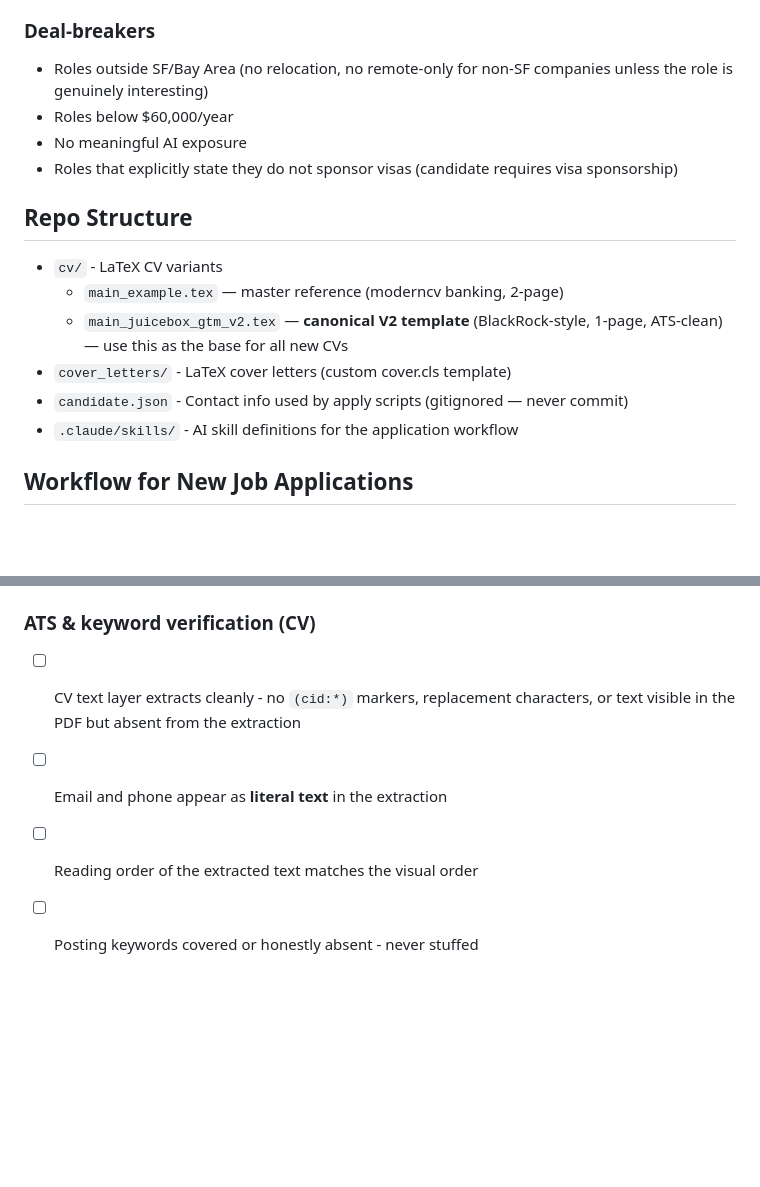
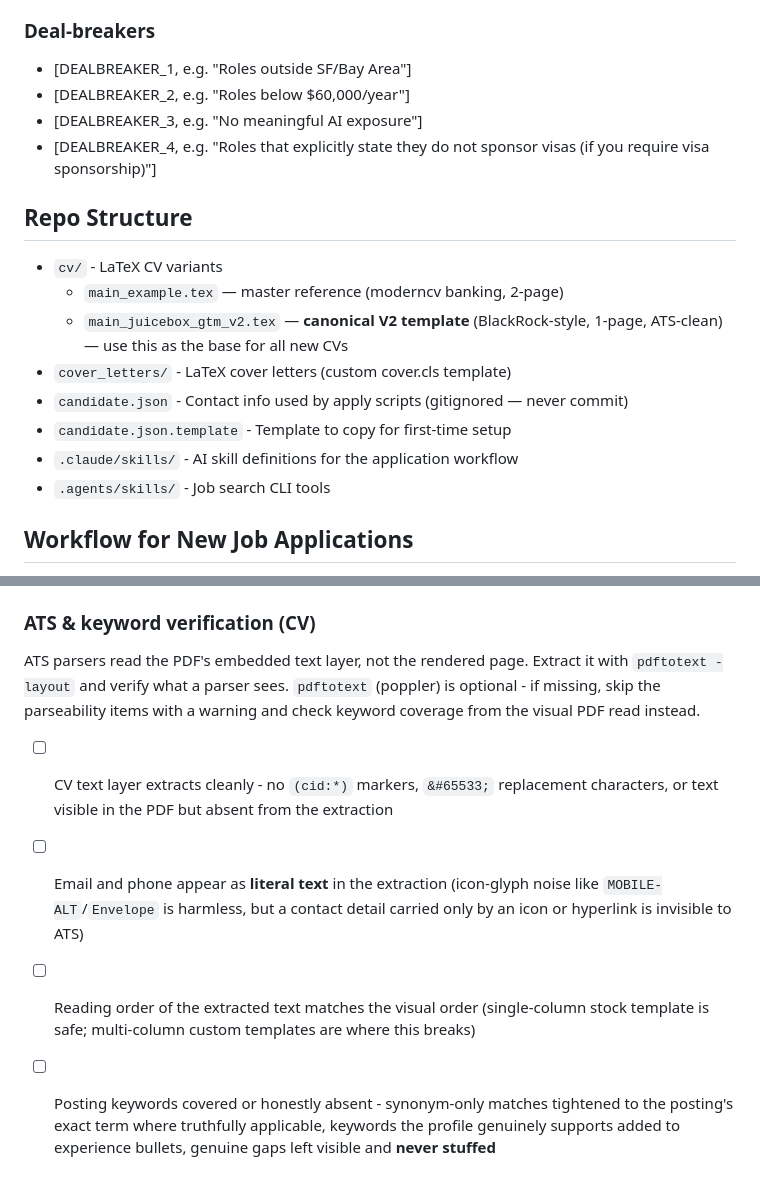
Before and after one commit to LaylaLand518/ai-job-search, a Markdown page: CLAUDE.md, 2 parts joined by grey strips. Rendered like a GitHub page; blank space fills up the shorter version.

```diff
--- a/CLAUDE.md
+++ b/CLAUDE.md
@@ -64,9 +56,9 @@ This repo is a job application workspace. Claude acts as a career advisor and ap
 
 ### Deal-breakers
-- Roles outside SF/Bay Area (no relocation, no remote-only for non-SF companies unless the role is genuinely interesting)
-- Roles below $60,000/year
-- No meaningful AI exposure
-- Roles that explicitly state they do not sponsor visas (candidate requires visa sponsorship)
+- [DEALBREAKER_1, e.g. "Roles outside SF/Bay Area"]
+- [DEALBREAKER_2, e.g. "Roles below $60,000/year"]
+- [DEALBREAKER_3, e.g. "No meaningful AI exposure"]
+- [DEALBREAKER_4, e.g. "Roles that explicitly state they do not sponsor visas (if you require visa sponsorship)"]
 
 ## Repo Structure
 - `cv/` - LaTeX CV variants
@@ -74,7 +66,9 @@ This repo is a job application workspace. Claude acts as a career advisor and ap
   - `main_juicebox_gtm_v2.tex` — **canonical V2 template** (BlackRock-style, 1-page, ATS-clean) — use this as the base for all new CVs
 - `cover_letters/` - LaTeX cover letters (custom cover.cls template)
 - `candidate.json` - Contact info used by apply scripts (gitignored — never commit)
+- `candidate.json.template` - Template to copy for first-time setup
 - `.claude/skills/` - AI skill definitions for the application workflow
+- `.agents/skills/` - Job search CLI tools
 
 ## Workflow for New Job Applications
 1. User provides a job posting (URL or text)
@@ -123,7 +117,8 @@ Both documents MUST be compiled and visually inspected via the Read tool on the
 - [ ] **Cover letter bullet font matches body font** - `\lettercontent{}` must not wrap `\begin{itemize}...\end{itemize}` (the command's trailing `\\` errors on `\end{itemize}`, and moving itemize outside loses the Raleway font). Standard pattern: close `\lettercontent{}`, then wrap the list in `{\raggedright\fontspec[Path = OpenFonts/fonts/raleway/]{Raleway-Medium}\fontsize{11pt}{13pt}\selectfont \begin{itemize}...\end{itemize}\par}`
 
 ### ATS & keyword verification (CV)
-- [ ] CV text layer extracts cleanly - no `(cid:*)` markers, replacement characters, or text visible in the PDF but absent from the extraction
-- [ ] Email and phone appear as **literal text** in the extraction
-- [ ] Reading order of the extracted text matches the visual order
-- [ ] Posting keywords covered or honestly absent - never stuffed
+ATS parsers read the PDF's embedded text layer, not the rendered page. Extract it with `pdftotext -layout` and verify what a parser sees. `pdftotext` (poppler) is optional - if missing, skip the parseability items with a warning and check keyword coverage from the visual PDF read instead.
+- [ ] CV text layer extracts cleanly - no `(cid:*)` markers, `&#65533;` replacement characters, or text visible in the PDF but absent from the extraction
+- [ ] Email and phone appear as **literal text** in the extraction (icon-glyph noise like `MOBILE-ALT`/`Envelope` is harmless, but a contact detail carried only by an icon or hyperlink is invisible to ATS)
+- [ ] Reading order of the extracted text matches the visual order (single-column stock template is safe; multi-column custom templates are where this breaks)
+- [ ] Posting keywords covered or honestly absent - synonym-only matches tightened to the posting's exact term where truthfully applicable, keywords the profile genuinely supports added to experience bullets, genuine gaps left visible and **never stuffed**
```
Also changed, not shown: other parts of CLAUDE.md (+29 -37 lines).
